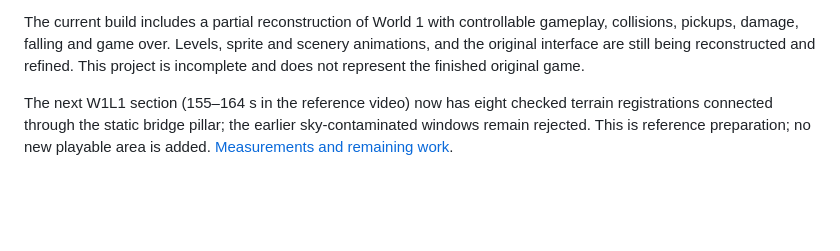
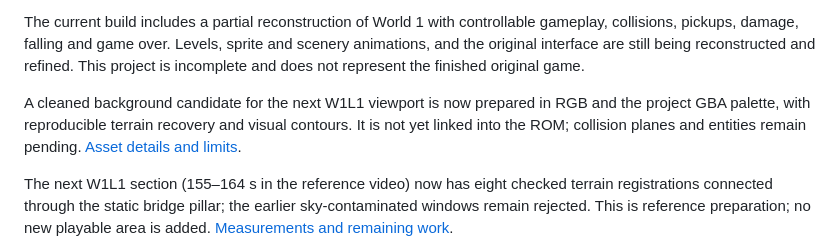
Before and after one commit to Dynamon91/Sia-2-sword-of-sia-reconstruct-, a Markdown page: README.md, the part around the change. Rendered like a GitHub page; blank space fills up the shorter version.

Commit message:
Prepare the next viewport background with registered terrain recovery and reproducible GBA palette conversion

```diff
--- a/README.md
+++ b/README.md
@@ -15,6 +15,8 @@ Anteprima degli asset di titolo, menu e scene attualmente integrati, ripuliti da
 An ongoing reconstruction of Lady Sia 2: Sword of Sia for Game Boy Advance, based on the gameplay video references recorded by Papacube.
 
 The current build includes a partial reconstruction of World 1 with controllable gameplay, collisions, pickups, damage, falling and game over. Levels, sprite and scenery animations, and the original interface are still being reconstructed and refined. This project is incomplete and does not represent the finished original game.
+
+A cleaned background candidate for the next W1L1 viewport is now prepared in RGB and the project GBA palette, with reproducible terrain recovery and visual contours. It is not yet linked into the ROM; collision planes and entities remain pending. [Asset details and limits](references/CONTINUATION_BACKGROUND_STATUS.md).
 
 The next W1L1 section (155–164 s in the reference video) now has eight checked terrain registrations connected through the static bridge pillar; the earlier sky-contaminated windows remain rejected. This is reference preparation; no new playable area is added. [Measurements and remaining work](references/ROUTE_CONTINUATION_STATUS.md).
 
```
Also changed, not shown: references/CONTINUATION_BACKGROUND_STATUS.md (added, +35 -0 lines), assets/continuation_background.png (added), assets/continuation_background_gba.png (added), assets/continuation_background_preview.png (added), 7 other files.
